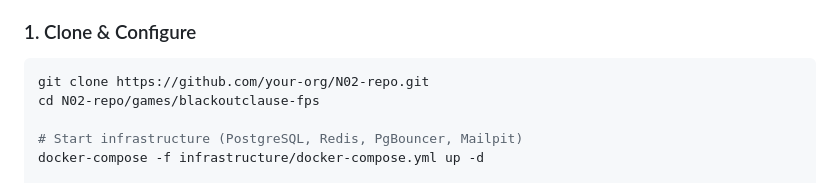
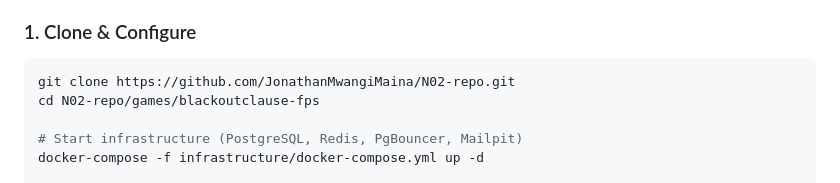
Before and after one commit to JonathanMwangiMaina/N02-repo, a Markdown page: games/blackoutclause-fps/README.md, the part around the change. GitHub-like rendering.

````diff
--- a/games/blackoutclause-fps/README.md
+++ b/games/blackoutclause-fps/README.md
@@ -12,7 +12,7 @@ A sci-fi mercenary hero shooter built with Godot 4.3 (C#) and ASP.NET Core 8.
 
 ### 1. Clone & Configure
 ```bash
-git clone https://github.com/your-org/N02-repo.git
+git clone https://github.com/JonathanMwangiMaina/N02-repo.git
 cd N02-repo/games/blackoutclause-fps
 
 # Start infrastructure (PostgreSQL, Redis, PgBouncer, Mailpit)
````
